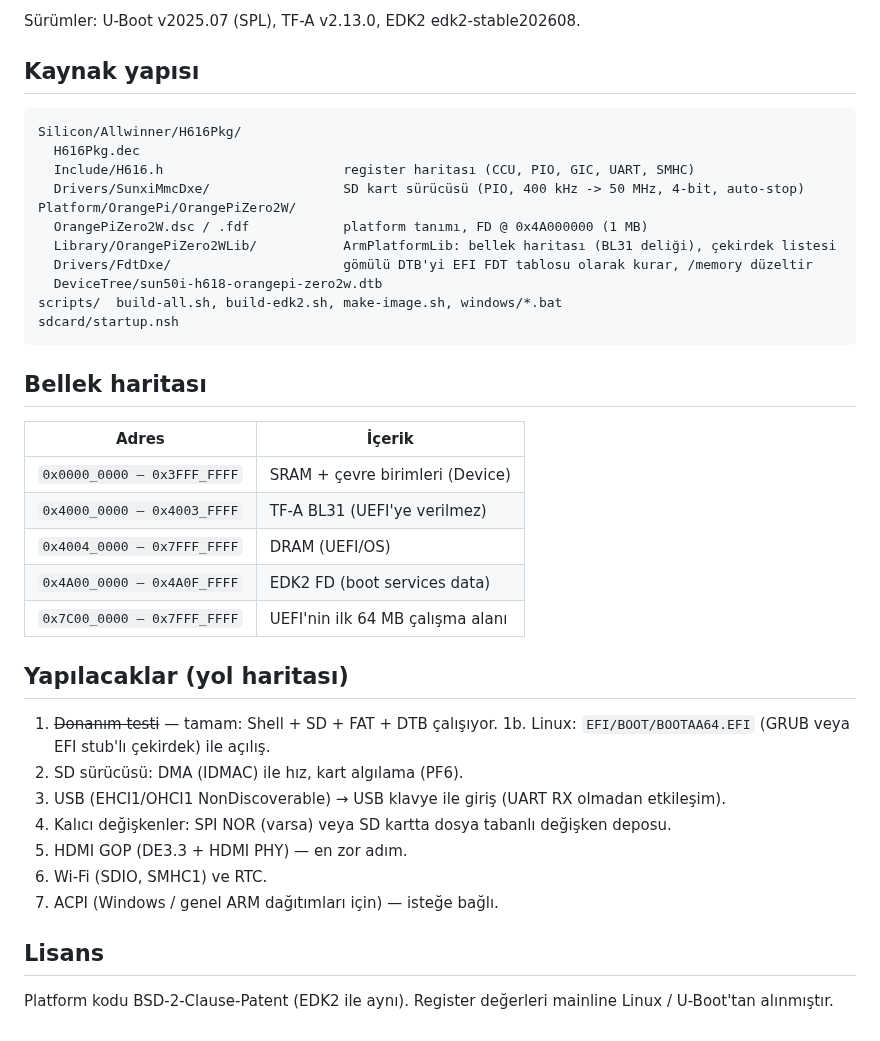
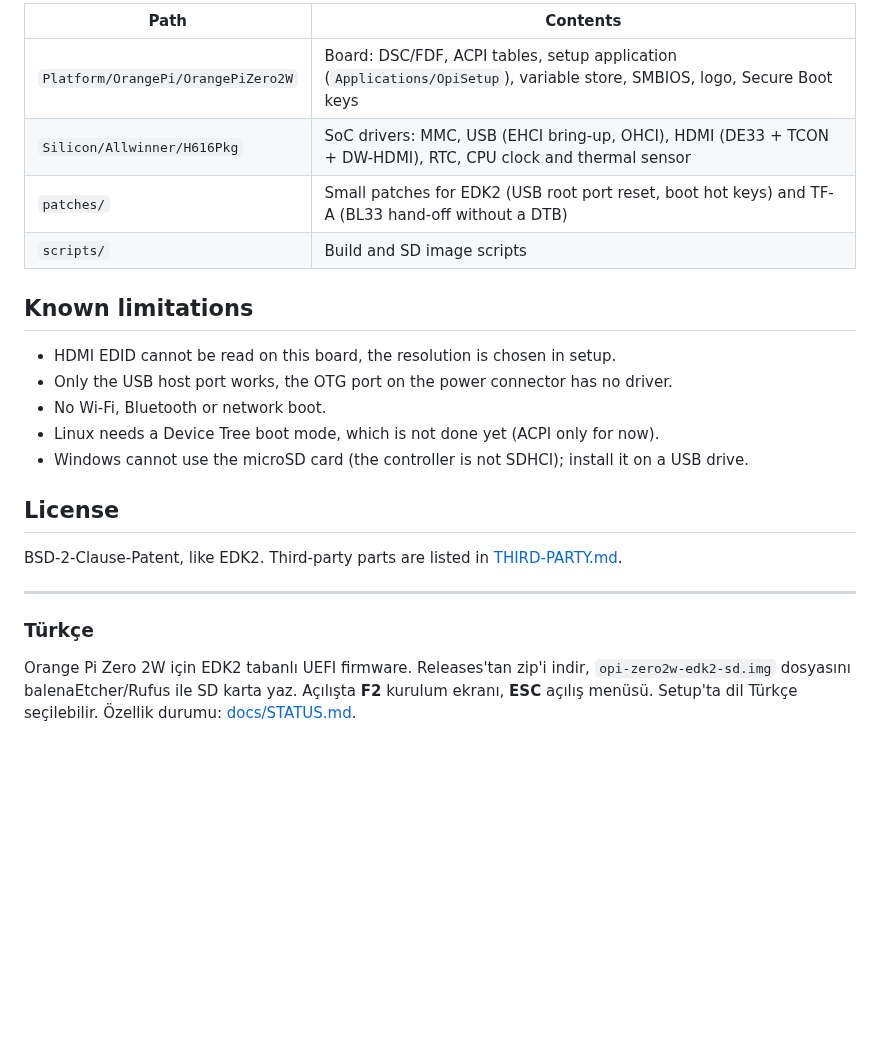
Before and after one commit to limonabisi/opi-zero2w-uefi, a Markdown page: README.md, the part around one of its changes. GitHub-like rendering; blank space fills up the shorter version.

````diff
--- a/README.md
+++ b/README.md
@@ -56,43 +72,28 @@ NOTICE:  BL31: v2.13.0 ... NOTICE:  BL31: Detected Allwinner H616 SoC
 
-Sürümler: U-Boot v2025.07 (SPL), TF-A v2.13.0, EDK2 edk2-stable202608.
+| Path | Contents |
+|---|---|
+| `Platform/OrangePi/OrangePiZero2W` | Board: DSC/FDF, ACPI tables, setup application (`Applications/OpiSetup`), variable store, SMBIOS, logo, Secure Boot keys |
+| `Silicon/Allwinner/H616Pkg` | SoC drivers: MMC, USB (EHCI bring-up, OHCI), HDMI (DE33 + TCON + DW-HDMI), RTC, CPU clock and thermal sensor |
+| `patches/` | Small patches for EDK2 (USB root port reset, boot hot keys) and TF-A (BL33 hand-off without a DTB) |
+| `scripts/` | Build and SD image scripts |
 
-## Kaynak yapısı
+## Known limitations
 
-```
-Silicon/Allwinner/H616Pkg/
-  H616Pkg.dec
-  Include/H616.h                       register haritası (CCU, PIO, GIC, UART, SMHC)
-  Drivers/SunxiMmcDxe/                 SD kart sürücüsü (PIO, 400 kHz -> 50 MHz, 4-bit, auto-stop)
-Platform/OrangePi/OrangePiZero2W/
-  OrangePiZero2W.dsc / .fdf            platform tanımı, FD @ 0x4A000000 (1 MB)
-  Library/OrangePiZero2WLib/           ArmPlatformLib: bellek haritası (BL31 deliği), çekirdek listesi
-  Drivers/FdtDxe/                      gömülü DTB'yi EFI FDT tablosu olarak kurar, /memory düzeltir
-  DeviceTree/sun50i-h618-orangepi-zero2w.dtb
-scripts/  build-all.sh, build-edk2.sh, make-image.sh, windows/*.bat
-sdcard/startup.nsh
-```
+- HDMI EDID cannot be read on this board, the resolution is chosen in setup.
+- Only the USB host port works, the OTG port on the power connector has no driver.
+- No Wi-Fi, Bluetooth or network boot.
+- Linux needs a Device Tree boot mode, which is not done yet (ACPI only for now).
+- Windows cannot use the microSD card (the controller is not SDHCI); install it on a USB drive.
 
-## Bellek haritası
+## License
 
-| Adres | İçerik |
-|---|---|
-| `0x0000_0000 – 0x3FFF_FFFF` | SRAM + çevre birimleri (Device) |
-| `0x4000_0000 – 0x4003_FFFF` | TF-A BL31 (UEFI'ye verilmez) |
-| `0x4004_0000 – 0x7FFF_FFFF` | DRAM (UEFI/OS) |
-| `0x4A00_0000 – 0x4A0F_FFFF` | EDK2 FD (boot services data) |
-| `0x7C00_0000 – 0x7FFF_FFFF` | UEFI'nin ilk 64 MB çalışma alanı |
+BSD-2-Clause-Patent, like EDK2. Third-party parts are listed in [THIRD-PARTY.md](THIRD-PARTY.md).
 
-## Yapılacaklar (yol haritası)
+---
 
-1. ~~Donanım testi~~ — tamam: Shell + SD + FAT + DTB çalışıyor.
-1b. Linux: `EFI/BOOT/BOOTAA64.EFI` (GRUB veya EFI stub'lı çekirdek) ile açılış.
-2. SD sürücüsü: DMA (IDMAC) ile hız, kart algılama (PF6).
-3. USB (EHCI1/OHCI1 NonDiscoverable) → USB klavye ile giriş (UART RX olmadan etkileşim).
-4. Kalıcı değişkenler: SPI NOR (varsa) veya SD kartta dosya tabanlı değişken deposu.
-5. HDMI GOP (DE3.3 + HDMI PHY) — en zor adım.
-6. Wi-Fi (SDIO, SMHC1) ve RTC.
-7. ACPI (Windows / genel ARM dağıtımları için) — isteğe bağlı.
+### Türkçe
 
-## Lisans
-
-Platform kodu BSD-2-Clause-Patent (EDK2 ile aynı). Register değerleri mainline Linux / U-Boot'tan alınmıştır.
+Orange Pi Zero 2W için EDK2 tabanlı UEFI firmware. Releases'tan zip'i indir,
+`opi-zero2w-edk2-sd.img` dosyasını balenaEtcher/Rufus ile SD karta yaz. Açılışta
+**F2** kurulum ekranı, **ESC** açılış menüsü. Setup'ta dil Türkçe seçilebilir.
+Özellik durumu: [docs/STATUS.md](docs/STATUS.md).
````
Also changed, not shown: other parts of README.md (+58 -42 lines), THIRD-PARTY.md (added, +18 -0 lines), docs/images/boot-menu.png (added), docs/images/setup-config.png (added), docs/images/setup-main.png (added), docs/images/setup-security.png (added), 2 other files.
